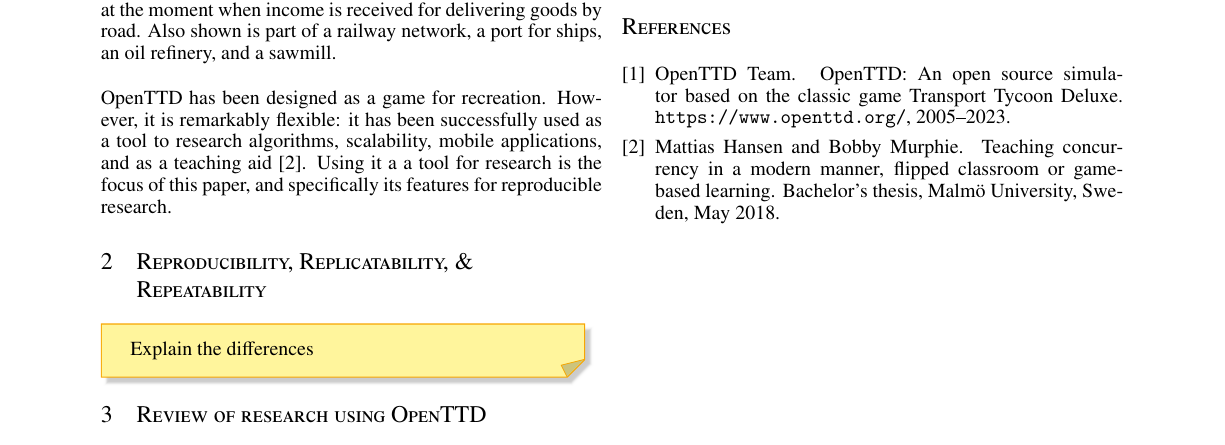
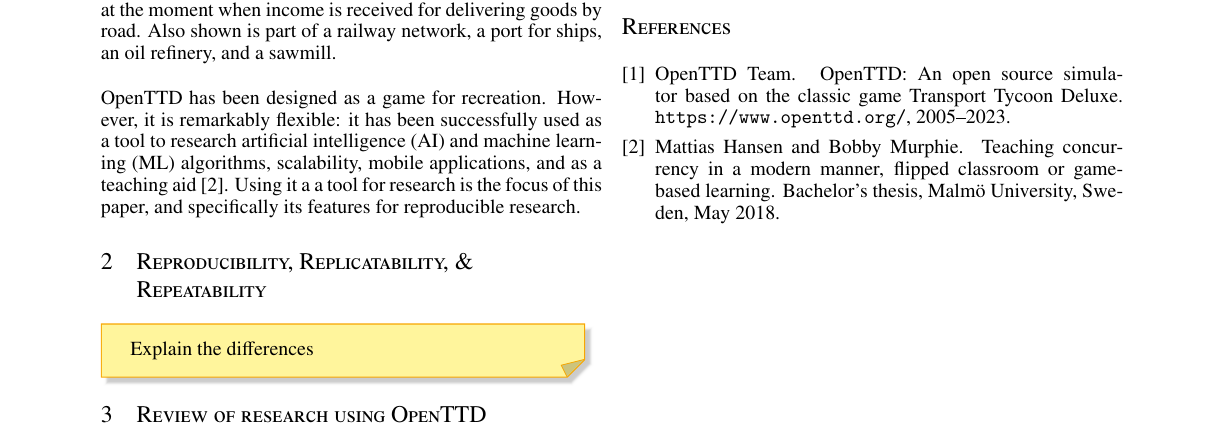
Before and after one commit to michalc/OpenTTDLab-MSc-Dissertation, a LaTeX paper (main.tex): part of the page, cut so that both start at the same text. Compiled offline with pdfLaTeX.

Commit message:
feat: be explicit on what sort of algorithms

```diff
--- a/main.tex
+++ b/main.tex
@@ -75,7 +75,7 @@
 \label{fig:openttd}
 \end{figure}
 
-OpenTTD has been designed as a game for recreation. However, it is remarkably flexible: it has been successfully used as a tool to research algorithms, scalability, mobile applications, and as a teaching aid \cite{HansenMuprhie2018}. Using it a a tool for research is the focus of this paper, and specifically its features for reproducible research.
+OpenTTD has been designed as a game for recreation. However, it is remarkably flexible: it has been successfully used as a tool to research artificial intelligence (AI) and machine learning (ML) algorithms, scalability, mobile applications, and as a teaching aid \cite{HansenMuprhie2018}. Using it a a tool for research is the focus of this paper, and specifically its features for reproducible research.
 
 \section{Reproducibility, Replicatability, \& Repeatability}
 \begin{YStkyNote}
```
